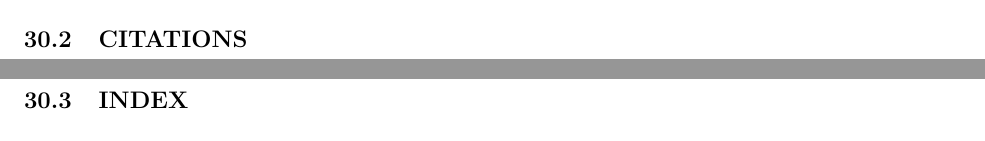
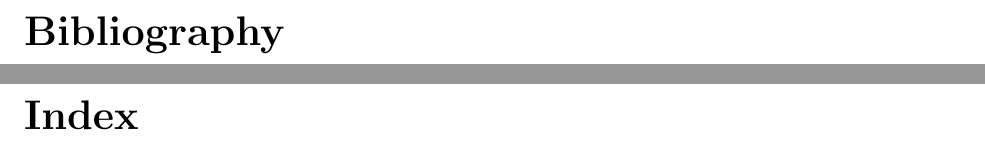
Before and after one commit to dankamongmen/thefinestmachine, a LaTeX thesis (machines.tex): two parts of pages 73 and 75 of 75 before the commit and two parts of pages 75 and 77 of 77 after it, joined at a grey line, cut at the place of the change. Compiled offline with pdfLaTeX.

Commit message:
fix up bibliography in ToC and also Index

```diff
--- a/machines.tex
+++ b/machines.tex
@@ -293,12 +291,10 @@ plastico-optical storage. The rotting of bits.}
 
-\section{CITATIONS}
-{
-\Hide
 \bibliographystyle{plain}
 \bibliography{machines}
-}
 
-\section{INDEX}
+%%\clearpage
+\addcontentsline{toc}{chapter}{Index}
+\chapter*{Index}
 \printindex
 
 \end{document}
```
Also changed, not shown: machines.tex (6 more changed lines).
